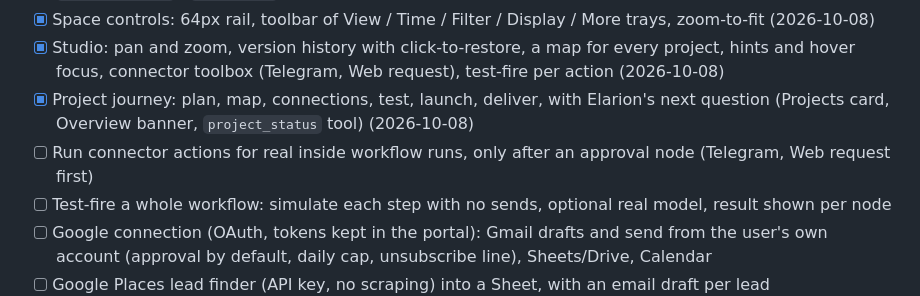
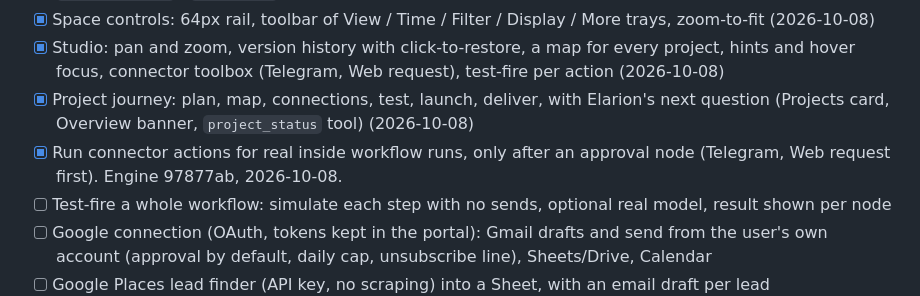
Before and after one commit to rawpork/aether-portal, a Markdown page: ROADMAP.md, the part around the change. GitHub-like rendering.

```diff
--- a/ROADMAP.md
+++ b/ROADMAP.md
@@ -132,7 +132,7 @@ One flow from an idea or a saved link to a delivered project, with Elarion guidi
 - [x] Space controls: 64px rail, toolbar of View / Time / Filter / Display / More trays, zoom-to-fit (2026-10-08)
 - [x] Studio: pan and zoom, version history with click-to-restore, a map for every project, hints and hover focus, connector toolbox (Telegram, Web request), test-fire per action (2026-10-08)
 - [x] Project journey: plan, map, connections, test, launch, deliver, with Elarion's next question (Projects card, Overview banner, `project_status` tool) (2026-10-08)
-- [ ] Run connector actions for real inside workflow runs, only after an approval node (Telegram, Web request first)
+- [x] Run connector actions for real inside workflow runs, only after an approval node (Telegram, Web request first). Engine 97877ab, 2026-10-08.
 - [ ] Test-fire a whole workflow: simulate each step with no sends, optional real model, result shown per node
 - [ ] Google connection (OAuth, tokens kept in the portal): Gmail drafts and send from the user's own account (approval by default, daily cap, unsubscribe line), Sheets/Drive, Calendar
 - [ ] Google Places lead finder (API key, no scraping) into a Sheet, with an email draft per lead
```
Also changed, not shown: HANDOFF.md (+2 -2 lines).
